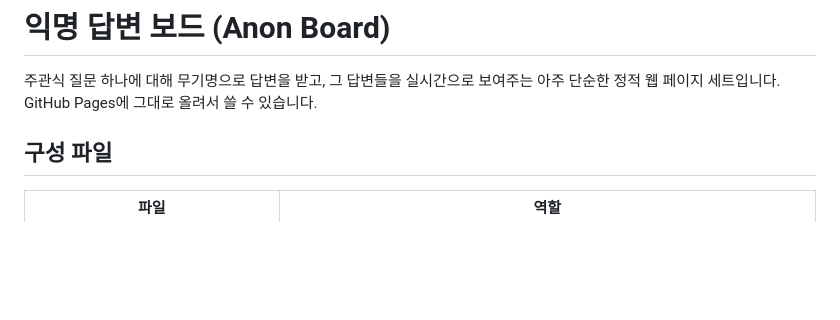
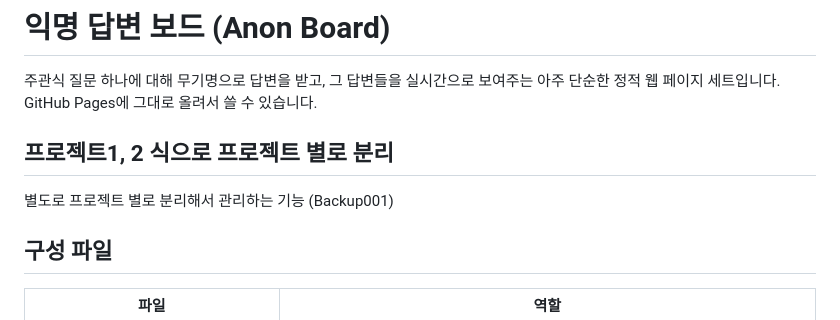
Before and after one commit to albertshkim/livesum, a Markdown page: README.md, the part around the change. GitHub-like rendering; blank space fills up the shorter version.

Commit message:
Update README to include project separation details
Added section for project separation and management.

```diff
--- a/README.md
+++ b/README.md
@@ -2,6 +2,9 @@
 
 주관식 질문 하나에 대해 무기명으로 답변을 받고, 그 답변들을 실시간으로 보여주는
 아주 단순한 정적 웹 페이지 세트입니다. GitHub Pages에 그대로 올려서 쓸 수 있습니다.
+
+## 프로젝트1, 2 식으로 프로젝트 별로 분리
+별도로 프로젝트 별로 분리해서 관리하는 기능 (Backup001)
 
 ## 구성 파일
 
```
